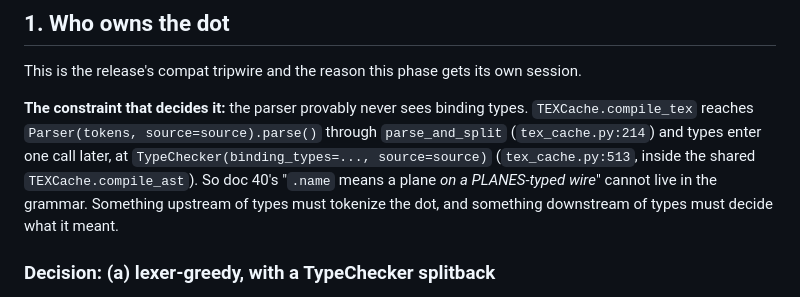
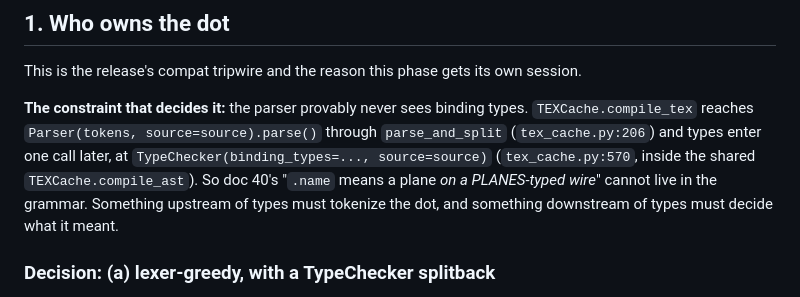
Before and after one commit to xavinitram/TEX, a Markdown page: docs/plane-bindings.md, the part around the change. Drawn GitHub-style.

```diff
--- a/docs/plane-bindings.md
+++ b/docs/plane-bindings.md
@@ -57,9 +57,9 @@ This is the release's compat tripwire and the reason this phase gets its own ses
 
 **The constraint that decides it:** the parser provably never sees binding types.
 `TEXCache.compile_tex` reaches `Parser(tokens, source=source).parse()` through
-`parse_and_split` (`tex_cache.py:214`) and
+`parse_and_split` (`tex_cache.py:206`) and
 types enter one call later, at `TypeChecker(binding_types=..., source=source)`
-(`tex_cache.py:513`, inside the shared `TEXCache.compile_ast`). So doc 40's "`.name` means a plane *on a
+(`tex_cache.py:570`, inside the shared `TEXCache.compile_ast`). So doc 40's "`.name` means a plane *on a
 PLANES-typed wire*" cannot live in the grammar. Something upstream of types must tokenize the
 dot, and something downstream of types must decide what it meant.
 
```
Also changed, not shown: DEVELOPMENT.md (+2 -2 lines).
